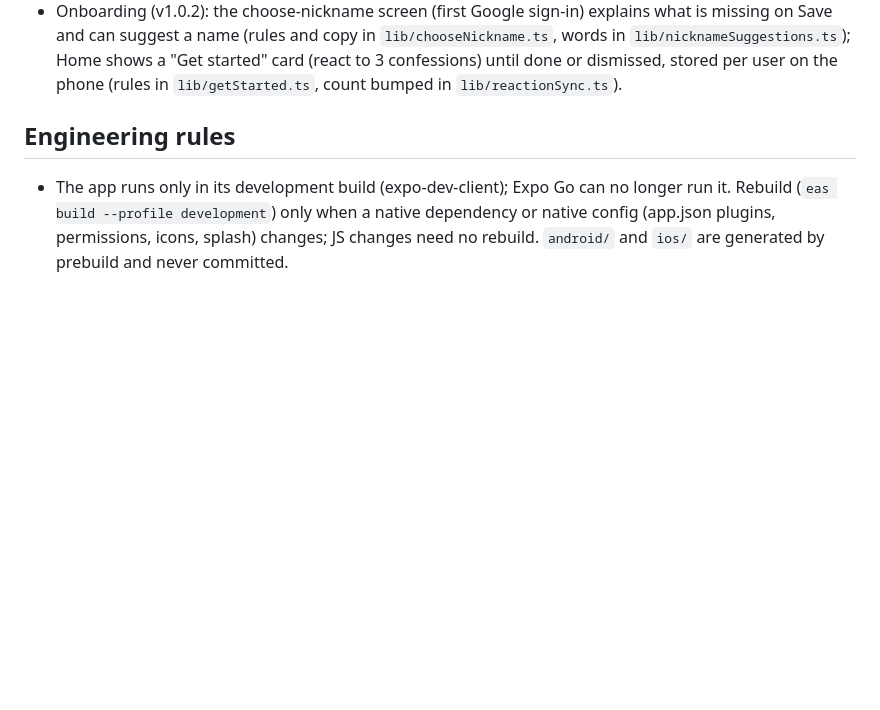
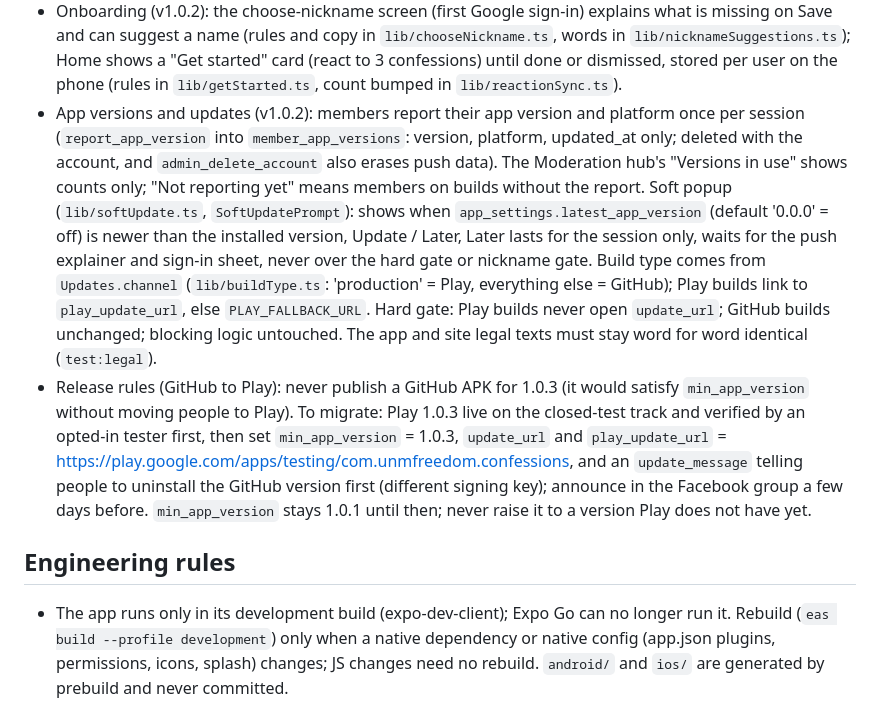
Before and after one commit to djmirontos/unmconfession, a Markdown page: CLAUDE.md, the part around the change. GitHub-like rendering; blank space fills up the shorter version.

```diff
--- a/CLAUDE.md
+++ b/CLAUDE.md
@@ -29,6 +29,8 @@ The PRD at `UNM Freedom Confessions V1 PRD.md` (repo root). Read it before start
 - Push notifications (shipped in V2): the database sends generic-text pushes through Expo, with nothing personal in the message. Each kind can be switched on or off in Profile → Notification preferences (reactions off by default), and permission is asked once after onboarding, with an explainer.
 - Staff moderation on the phone (v1.0.2): staff see a Home shield → Moderation hub (`app/moderation/`), the reports and held queues and a staff section in the "…" menu; pure logic in `lib/moderation.ts`, staff check via `useStaff` / `useStaffGuard` (fails closed; every `mod_*` RPC re-checks). Staff push alerts (`staff_report`, `staff_held`) are push-only, hidden from the list and bell, behind the `staff_alerts` switch. Moderators and admins have the same rights here; ban/suspend, profile actions, roles, email/identity tools and audit stay web-only. Privacy rule: no email or auth-identity data ever appears on the phone.
 - Onboarding (v1.0.2): the choose-nickname screen (first Google sign-in) explains what is missing on Save and can suggest a name (rules and copy in `lib/chooseNickname.ts`, words in `lib/nicknameSuggestions.ts`); Home shows a "Get started" card (react to 3 confessions) until done or dismissed, stored per user on the phone (rules in `lib/getStarted.ts`, count bumped in `lib/reactionSync.ts`).
+- App versions and updates (v1.0.2): members report their app version and platform once per session (`report_app_version` into `member_app_versions`: version, platform, updated_at only; deleted with the account, and `admin_delete_account` also erases push data). The Moderation hub's "Versions in use" shows counts only; "Not reporting yet" means members on builds without the report. Soft popup (`lib/softUpdate.ts`, `SoftUpdatePrompt`): shows when `app_settings.latest_app_version` (default '0.0.0' = off) is newer than the installed version, Update / Later, Later lasts for the session only, waits for the push explainer and sign-in sheet, never over the hard gate or nickname gate. Build type comes from `Updates.channel` (`lib/buildType.ts`: 'production' = Play, everything else = GitHub); Play builds link to `play_update_url`, else `PLAY_FALLBACK_URL`. Hard gate: Play builds never open `update_url`; GitHub builds unchanged; blocking logic untouched. The app and site legal texts must stay word for word identical (`test:legal`).
+- Release rules (GitHub to Play): never publish a GitHub APK for 1.0.3 (it would satisfy `min_app_version` without moving people to Play). To migrate: Play 1.0.3 live on the closed-test track and verified by an opted-in tester first, then set `min_app_version` = 1.0.3, `update_url` and `play_update_url` = https://play.google.com/apps/testing/com.unmfreedom.confessions, and an `update_message` telling people to uninstall the GitHub version first (different signing key); announce in the Facebook group a few days before. `min_app_version` stays 1.0.1 until then; never raise it to a version Play does not have yet.
 
 ## Engineering rules
 
```
Also changed, not shown: docs/PROGRESS.md (+27 -0 lines), docs/V2_BACKLOG.md (+7 -0 lines).
